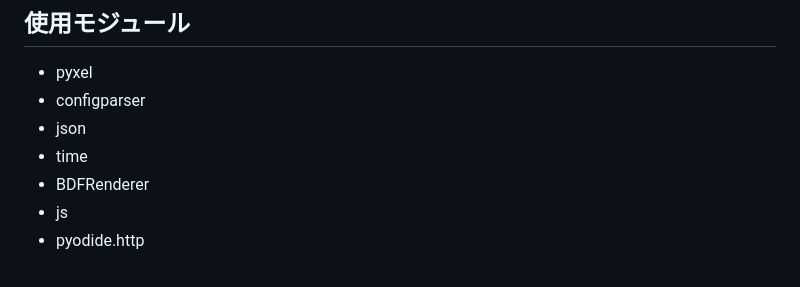
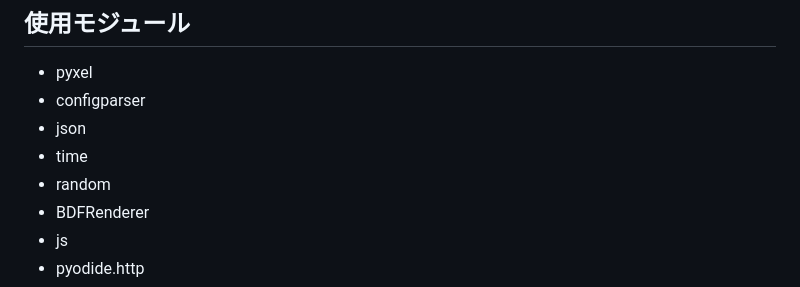
Before and after one commit to rei-0131/IK_RPG, a Markdown page: README.md, the part around the change. Rendered like a GitHub page.

```diff
--- a/README.md
+++ b/README.md
@@ -8,6 +8,7 @@
 * configparser
 * json
 * time
+* random
 * BDFRenderer
 * js
 * pyodide.http
```
